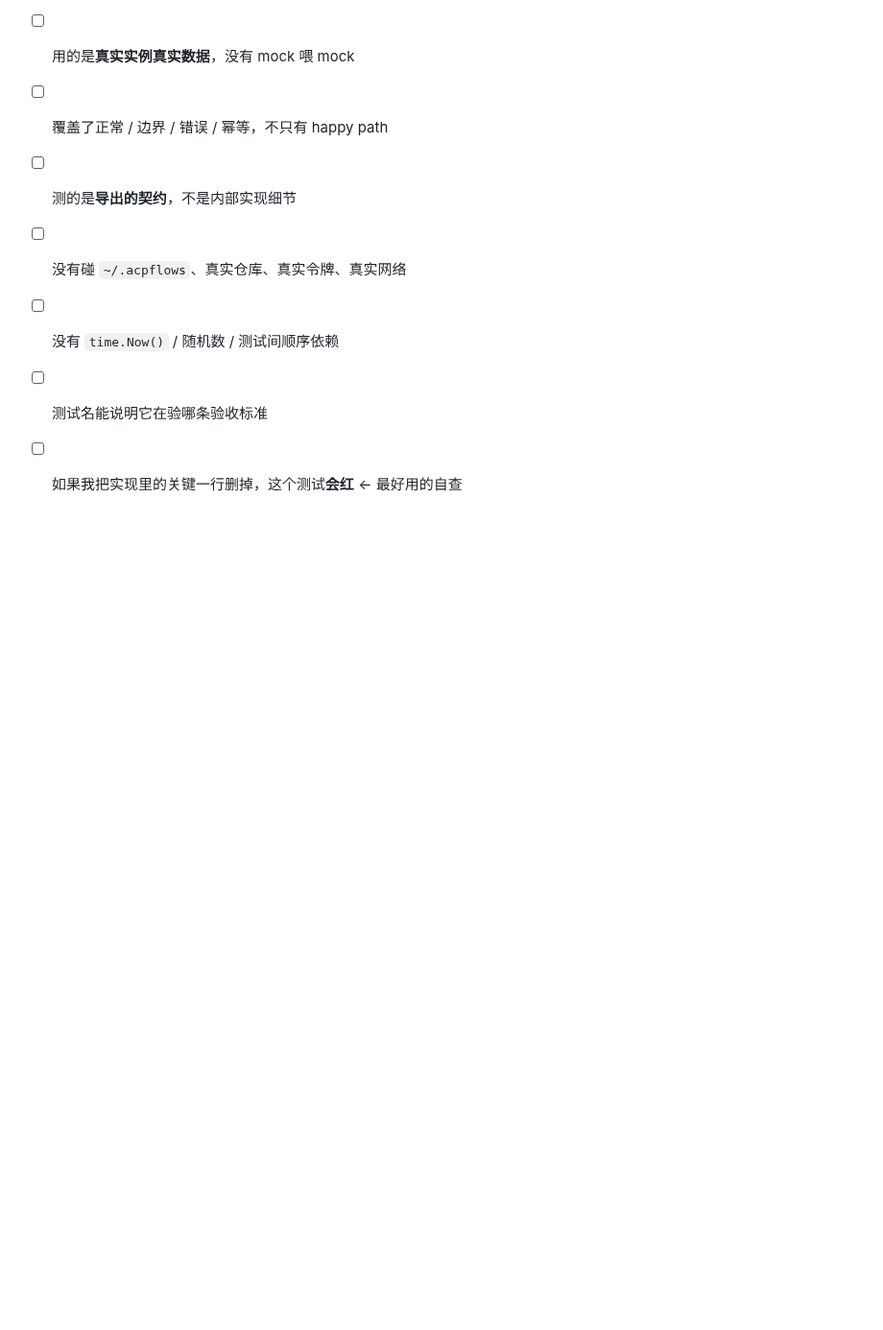
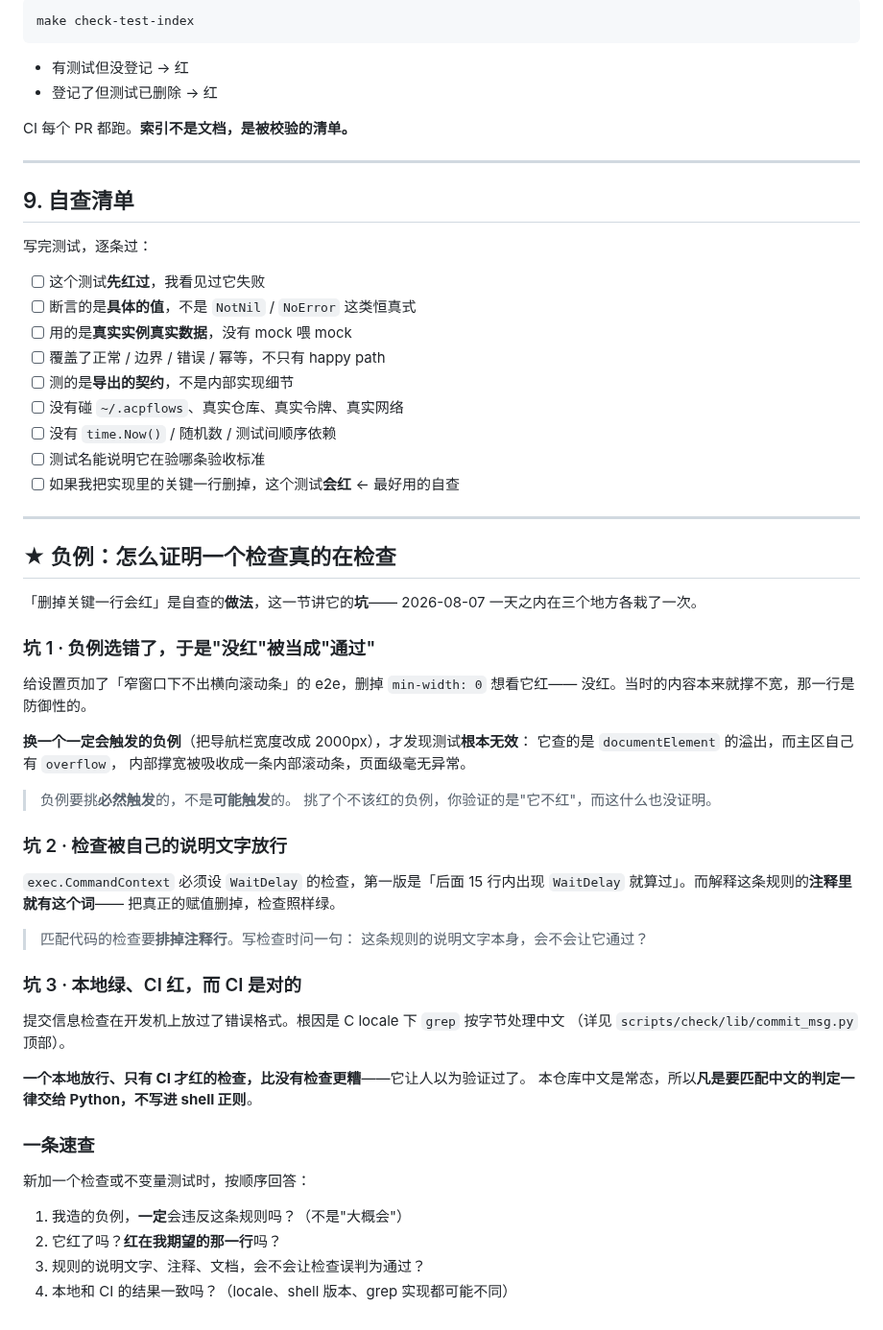
Before and after one commit to HuLuca1998/acp-flows, a Markdown page: docs/rules/testing-strategy.md, the part around the change. Shown at 96% size. GitHub-like rendering; blank space fills up the shorter version.

Commit message:
docs: 补一节「怎么证明一个检查真的在检查」
今天一天在三个地方各栽了一次，全是同一类问题：检查看起来在跑，其实什么
也没拦住。

① 负例选错了。给设置页加了「窄窗口不出横向滚动条」的 e2e，删掉
   min-width: 0 想看它红——没红，因为当时内容本来就撑不宽。换成必然触发的
   负例（导航栏 2000px）才发现测试**根本无效**：它查 documentElement，而
   主区自己有 overflow，内部撑宽被吸收成内部滚动条，页面级毫无异常。

② 检查被自己的说明文字放行。WaitDelay 检查的第一版是「后 15 行内出现
   WaitDelay 就算过」，而解释这条规则的注释里就有这个词——删掉真正的赋值
   照样绿。

③ 本地绿 CI 红，且 CI 是对的。提交信息检查在 C locale 下按字节处理中文，
   放过了错误格式。一个本地放行、只有 CI 才红的检查比没有检查更糟。

三条都写成了可执行的速查：负例必须**必然**触发；红要红在期望的那一行；
规则的说明文字会不会让检查误判；本地与 CI 是否一致。

```diff
--- a/docs/rules/testing-strategy.md
+++ b/docs/rules/testing-strategy.md
@@ -353,3 +353,48 @@ CI 每个 PR 都跑。**索引不是文档，是被校验的清单。**
 - [ ] 没有 `time.Now()` / 随机数 / 测试间顺序依赖
 - [ ] 测试名能说明它在验哪条验收标准
 - [ ] 如果我把实现里的关键一行删掉，这个测试**会红**  ← 最好用的自查
+
+---
+
+## ★ 负例：怎么证明一个检查真的在检查
+
+「删掉关键一行会红」是自查的**做法**，这一节讲它的**坑**——
+2026-08-07 一天之内在三个地方各栽了一次。
+
+### 坑 1 · 负例选错了，于是"没红"被当成"通过"
+
+给设置页加了「窄窗口下不出横向滚动条」的 e2e，删掉 `min-width: 0` 想看它红——
+没红。当时的内容本来就撑不宽，那一行是防御性的。
+
+**换一个一定会触发的负例**（把导航栏宽度改成 2000px），才发现测试**根本无效**：
+它查的是 `documentElement` 的溢出，而主区自己有 `overflow`，
+内部撑宽被吸收成一条内部滚动条，页面级毫无异常。
+
+> 负例要挑**必然触发**的，不是**可能触发**的。
+> 挑了个不该红的负例，你验证的是"它不红"，而这什么也没证明。
+
+### 坑 2 · 检查被自己的说明文字放行
+
+`exec.CommandContext` 必须设 `WaitDelay` 的检查，第一版是「后面 15 行内出现
+`WaitDelay` 就算过」。而解释这条规则的**注释里就有这个词**——
+把真正的赋值删掉，检查照样绿。
+
+> 匹配代码的检查要**排掉注释行**。写检查时问一句：
+> 这条规则的说明文字本身，会不会让它通过？
+
+### 坑 3 · 本地绿、CI 红，而 CI 是对的
+
+提交信息检查在开发机上放过了错误格式。根因是 C locale 下 `grep` 按字节处理中文
+（详见 `scripts/check/lib/commit_msg.py` 顶部）。
+
+**一个本地放行、只有 CI 才红的检查，比没有检查更糟**——它让人以为验证过了。
+本仓库中文是常态，所以**凡是要匹配中文的判定一律交给 Python，不写进 shell 正则**。
+
+### 一条速查
+
+新加一个检查或不变量测试时，按顺序回答：
+
+1. 我造的负例，**一定**会违反这条规则吗？（不是"大概会"）
+2. 它红了吗？**红在我期望的那一行**吗？
+3. 规则的说明文字、注释、文档，会不会让检查误判为通过？
+4. 本地和 CI 的结果一致吗？（locale、shell 版本、grep 实现都可能不同）
```
